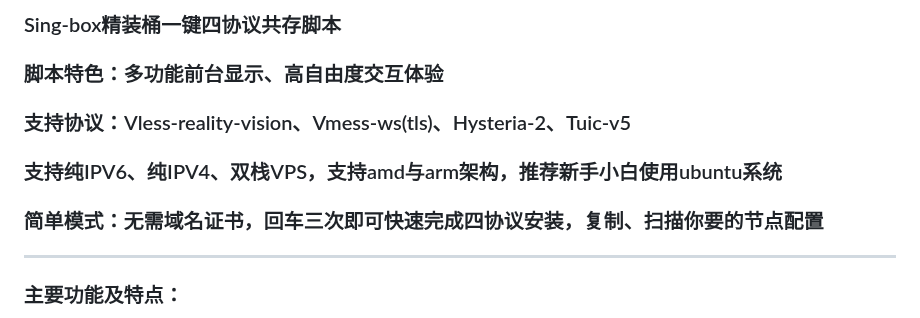
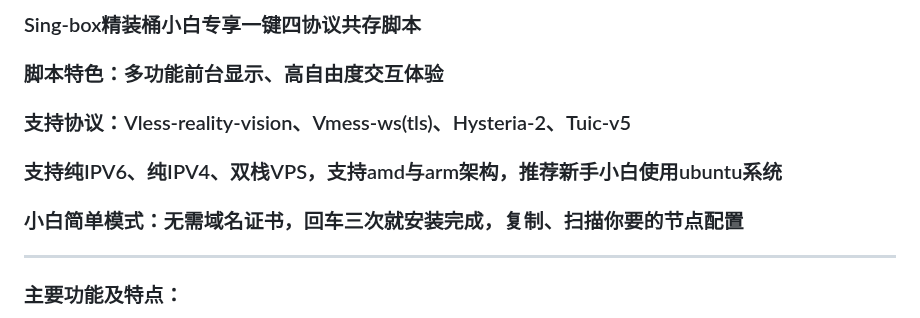
Before and after one commit to yonggekkk/sing-box-yg, a Markdown page: README.md, the part around the change. Drawn GitHub-style.

```diff
--- a/README.md
+++ b/README.md
@@ -1,9 +1,9 @@
 
-### Sing-box精装桶一键四协议共存脚本
+### Sing-box精装桶小白专享一键四协议共存脚本
 ### 脚本特色：多功能前台显示、高自由度交互体验
 ### 支持协议：Vless-reality-vision、Vmess-ws(tls)、Hysteria-2、Tuic-v5
 ### 支持纯IPV6、纯IPV4、双栈VPS，支持amd与arm架构，推荐新手小白使用ubuntu系统
-### 简单模式：无需域名证书，回车三次即可快速完成四协议安装，复制、扫描你要的节点配置
+### 小白简单模式：无需域名证书，回车三次就安装完成，复制、扫描你要的节点配置
 --------------------------------------------------------------
 ### 主要功能及特点：
 1：Vmess-ws(tls)节点的特殊性 (详见第二期视频教程的独家彩蛋图)：TLS与非TLS下自动随机生成优选端口，非TLS自动衍生出独立的Vmess-ws(tls) Argo节点
```
